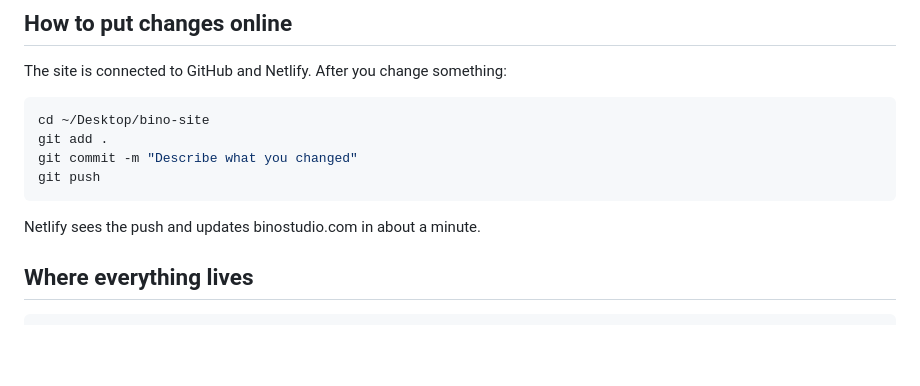
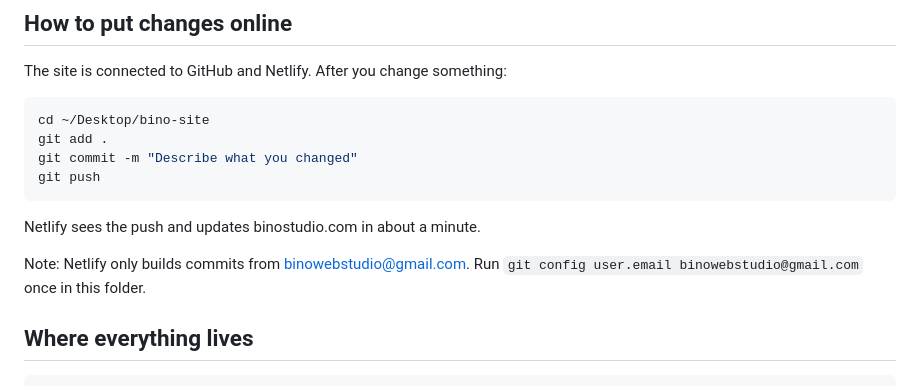
Before and after one commit to binowebstudio-26/bino-site, a Markdown page: README.md, the part around the change. Drawn GitHub-style; blank space fills up the shorter version.

````diff
--- a/README.md
+++ b/README.md
@@ -20,6 +20,8 @@ git push
 ```
 
 Netlify sees the push and updates binostudio.com in about a minute.
+
+Note: Netlify only builds commits from binowebstudio@gmail.com. Run `git config user.email binowebstudio@gmail.com` once in this folder.
 
 ## Where everything lives
 
````
